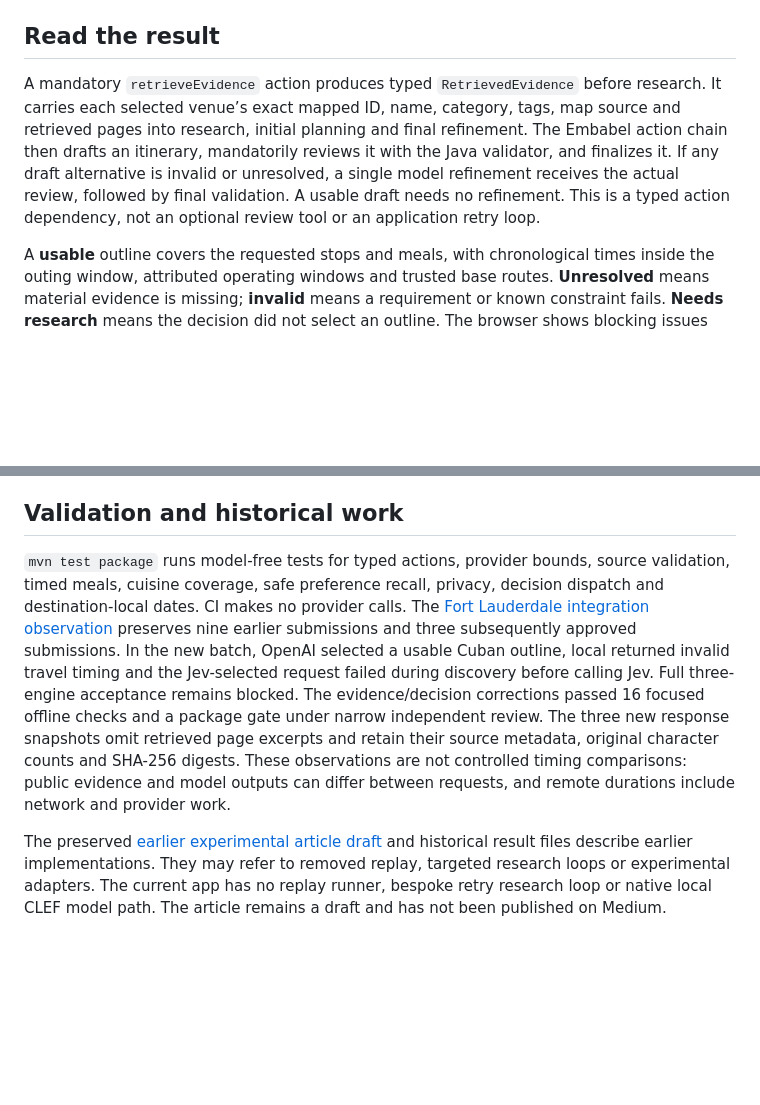
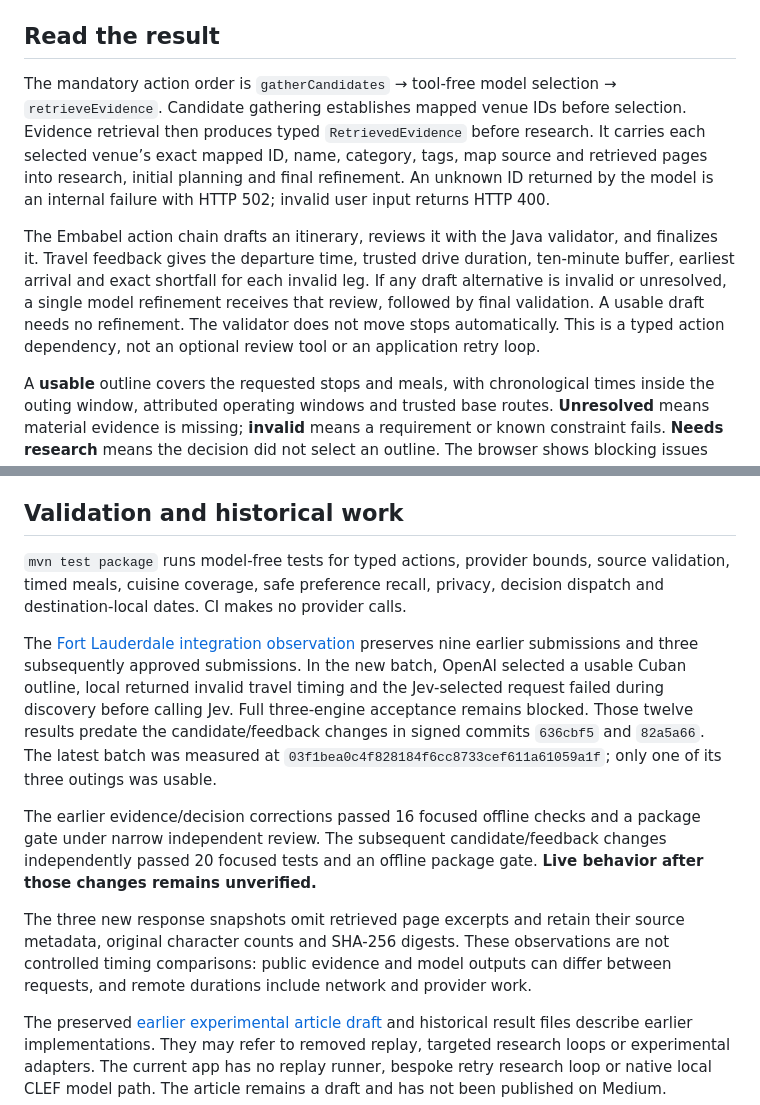
Before and after one commit to jimador/bayes-of-our-lives, a Markdown page: README.md, 2 parts joined by grey strips. Rendered like a GitHub page; blank space fills up the shorter version.

Commit message:
Align guide with reviewed candidate and travel feedback changes

```diff
--- a/README.md
+++ b/README.md
@@ -72,7 +72,9 @@ Change the example date when it is in the past. `engine` accepts `local`, `jev`
 
 ## Read the result
 
-A mandatory `retrieveEvidence` action produces typed `RetrievedEvidence` before research. It carries each selected venue’s exact mapped ID, name, category, tags, map source and retrieved pages into research, initial planning and final refinement. The Embabel action chain then drafts an itinerary, mandatorily reviews it with the Java validator, and finalizes it. If any draft alternative is invalid or unresolved, a single model refinement receives the actual review, followed by final validation. A usable draft needs no refinement. This is a typed action dependency, not an optional review tool or an application retry loop.
+The mandatory action order is `gatherCandidates` → tool-free model selection → `retrieveEvidence`. Candidate gathering establishes mapped venue IDs before selection. Evidence retrieval then produces typed `RetrievedEvidence` before research. It carries each selected venue’s exact mapped ID, name, category, tags, map source and retrieved pages into research, initial planning and final refinement. An unknown ID returned by the model is an internal failure with HTTP 502; invalid user input returns HTTP 400.
+
+The Embabel action chain drafts an itinerary, reviews it with the Java validator, and finalizes it. Travel feedback gives the departure time, trusted drive duration, ten-minute buffer, earliest arrival and exact shortfall for each invalid leg. If any draft alternative is invalid or unresolved, a single model refinement receives that review, followed by final validation. A usable draft needs no refinement. The validator does not move stops automatically. This is a typed action dependency, not an optional review tool or an application retry loop.
 
 A **usable** outline covers the requested stops and meals, with chronological times inside the outing window, attributed operating windows and trusted base routes. **Unresolved** means material evidence is missing; **invalid** means a requirement or known constraint fails. **Needs research** means the decision did not select an outline. The browser shows blocking issues separately from advisory price, menu and routine check-before-visiting notes. Titles come from the actual chosen venue names. Requested breakfast needs service evidence; a mapped `breakfast=yes` tag supports it provisionally without a generic missing-service question. Cafe or coffee labels alone do not establish breakfast.
 
@@ -106,7 +108,13 @@ Researcher responses request at most 3000 output tokens; planner responses reque
 
 ## Validation and historical work
 
-`mvn test package` runs model-free tests for typed actions, provider bounds, source validation, timed meals, cuisine coverage, safe preference recall, privacy, decision dispatch and destination-local dates. CI makes no provider calls. The [Fort Lauderdale integration observation](results/refactor-fort-lauderdale-2026-10-14.md) preserves nine earlier submissions and three subsequently approved submissions. In the new batch, OpenAI selected a usable Cuban outline, local returned invalid travel timing and the Jev-selected request failed during discovery before calling Jev. Full three-engine acceptance remains blocked. The evidence/decision corrections passed 16 focused offline checks and a package gate under narrow independent review. The three new response snapshots omit retrieved page excerpts and retain their source metadata, original character counts and SHA-256 digests. These observations are not controlled timing comparisons: public evidence and model outputs can differ between requests, and remote durations include network and provider work.
+`mvn test package` runs model-free tests for typed actions, provider bounds, source validation, timed meals, cuisine coverage, safe preference recall, privacy, decision dispatch and destination-local dates. CI makes no provider calls.
+
+The [Fort Lauderdale integration observation](results/refactor-fort-lauderdale-2026-10-14.md) preserves nine earlier submissions and three subsequently approved submissions. In the new batch, OpenAI selected a usable Cuban outline, local returned invalid travel timing and the Jev-selected request failed during discovery before calling Jev. Full three-engine acceptance remains blocked. Those twelve results predate the candidate/feedback changes in signed commits `636cbf5` and `82a5a66`. The latest batch was measured at `03f1bea0c4f828184f6cc8733cef611a61059a1f`; only one of its three outings was usable.
+
+The earlier evidence/decision corrections passed 16 focused offline checks and a package gate under narrow independent review. The subsequent candidate/feedback changes independently passed 20 focused tests and an offline package gate. **Live behavior after those changes remains unverified.**
+
+The three new response snapshots omit retrieved page excerpts and retain their source metadata, original character counts and SHA-256 digests. These observations are not controlled timing comparisons: public evidence and model outputs can differ between requests, and remote durations include network and provider work.
 
 The preserved [earlier experimental article draft](docs/drafts/blog.md) and historical result files describe earlier implementations. They may refer to removed replay, targeted research loops or experimental adapters. The current app has no replay runner, bespoke retry research loop or native local CLEF model path. The article remains a draft and has not been published on Medium.
 
```
Also changed, not shown: results/refactor-fort-lauderdale-2026-10-14.md (+10 -0 lines).
